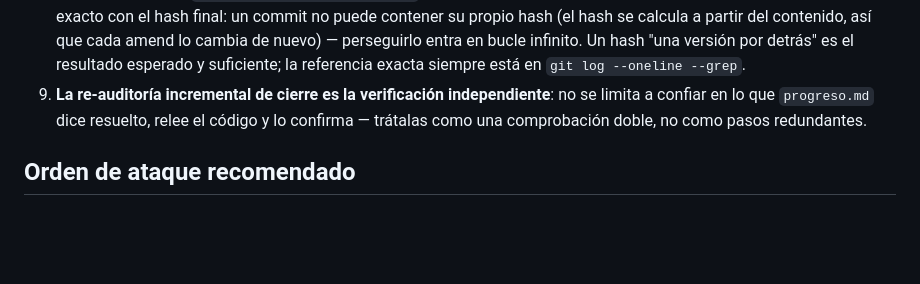
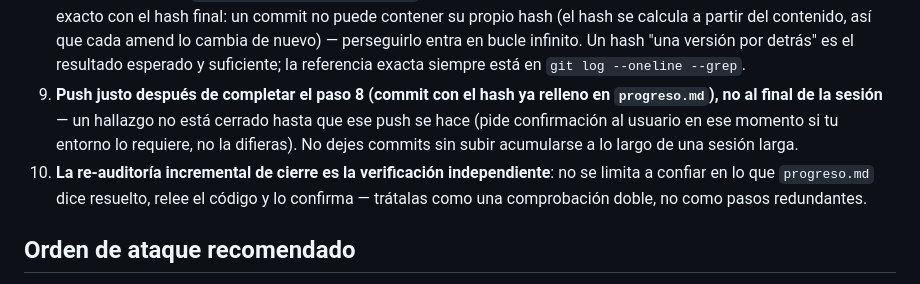
Before and after one commit to brass4study/xestify, a Markdown page: docs/12-technical-debt/convenciones-correccion.md, the part around the change. Rendered like a GitHub page; blank space fills up the shorter version.

Commit message:
docs: anadir regla de push por hallazgo a convenciones-correccion.md

````diff
--- a/docs/12-technical-debt/convenciones-correccion.md
+++ b/docs/12-technical-debt/convenciones-correccion.md
@@ -18,7 +18,8 @@ Reglas comunes a cualquier sesión que corrija hallazgos ya auditados. Los promp
    ```
    p. ej. `fix: auditoria [20260811][01.01] password_hash ya no se filtra en /api/v1/users`. La fecha identifica de qué auditoría viene el hallazgo sin abrir el commit — imprescindible en cuanto haya más de una auditoría en el histórico y los IDs se reutilicen entre fechas. Así `git log --oneline --grep "\[20260811\]\[04"` encuentra todo lo tocado de un fichero de esa auditoría de un vistazo, sin depender de que `progreso.md` esté sincronizado.
 8. **Hash del propio commit en la fila `Commit`:** commitea, copia el hash corto (`git log -1 --format=%h`), rellénalo en la fila, y haz **un único** `git commit --amend --no-edit`. No repitas el amend intentando que el hash escrito coincida exacto con el hash final: un commit no puede contener su propio hash (el hash se calcula a partir del contenido, así que cada amend lo cambia de nuevo) — perseguirlo entra en bucle infinito. Un hash "una versión por detrás" es el resultado esperado y suficiente; la referencia exacta siempre está en `git log --oneline --grep`.
-9. **La re-auditoría incremental de cierre es la verificación independiente**: no se limita a confiar en lo que `progreso.md` dice resuelto, relee el código y lo confirma — trátalas como una comprobación doble, no como pasos redundantes.
+9. **Push justo después de completar el paso 8 (commit con el hash ya relleno en `progreso.md`), no al final de la sesión** — un hallazgo no está cerrado hasta que ese push se hace (pide confirmación al usuario en ese momento si tu entorno lo requiere, no la difieras). No dejes commits sin subir acumularse a lo largo de una sesión larga.
+10. **La re-auditoría incremental de cierre es la verificación independiente**: no se limita a confiar en lo que `progreso.md` dice resuelto, relee el código y lo confirma — trátalas como una comprobación doble, no como pasos redundantes.
 
 ## Orden de ataque recomendado
 
````
